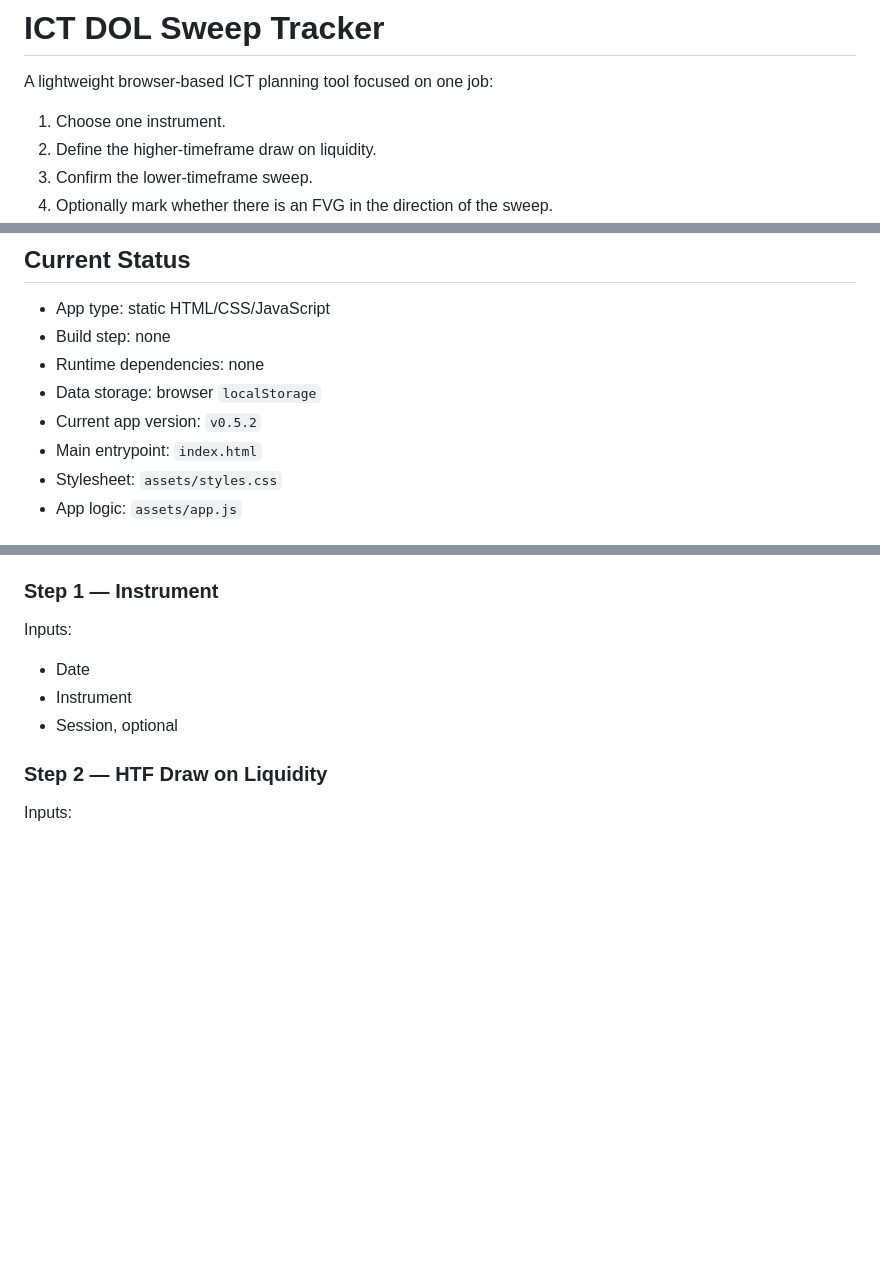
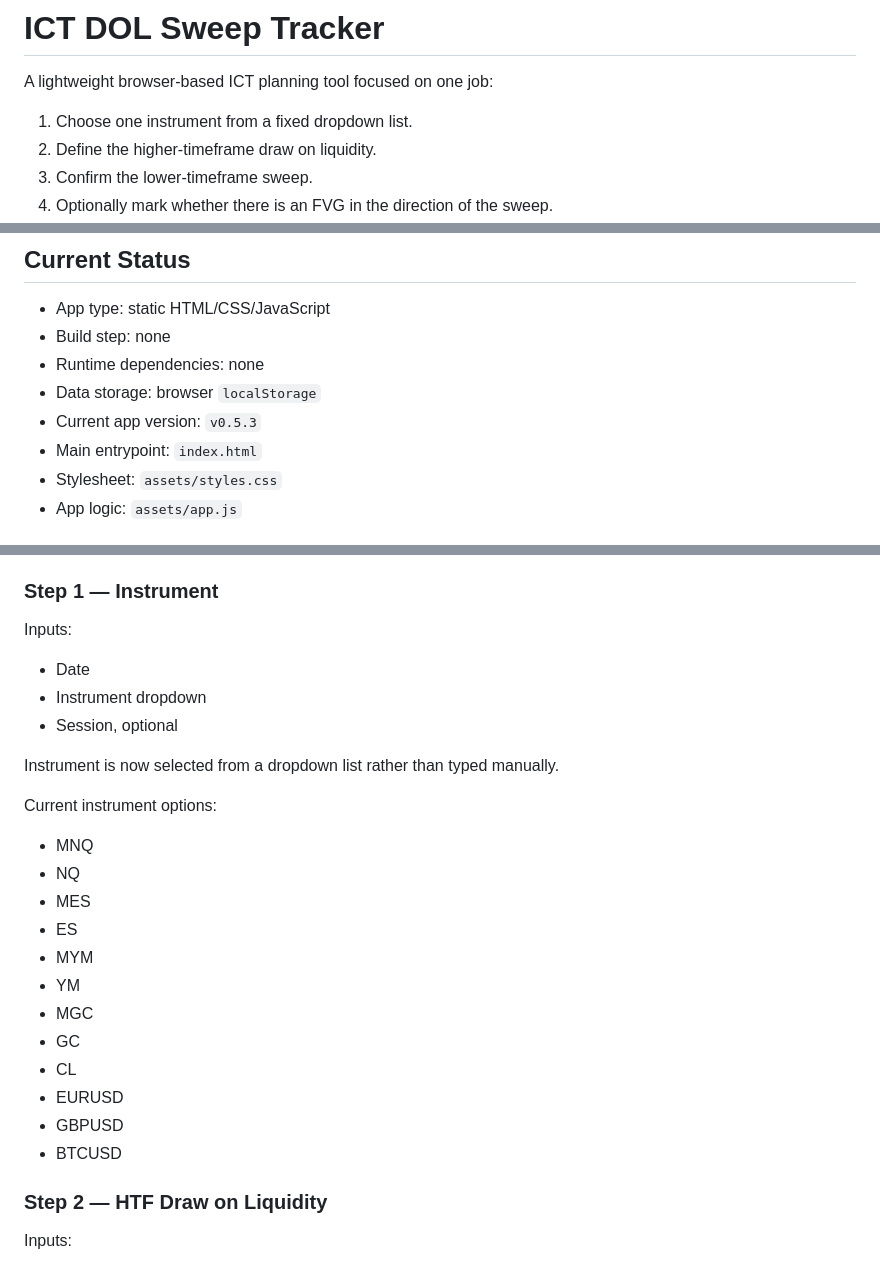
Before and after one commit to JGDev1215/ICT, a Markdown page: README.md, 3 parts joined by grey strips. Drawn GitHub-style; blank space fills up the shorter version.

Commit message:
Document instrument dropdown selection

```diff
--- a/README.md
+++ b/README.md
@@ -2,7 +2,7 @@
 
 A lightweight browser-based ICT planning tool focused on one job:
 
-1. Choose one instrument.
+1. Choose one instrument from a fixed dropdown list.
 2. Define the higher-timeframe draw on liquidity.
 3. Confirm the lower-timeframe sweep.
 4. Optionally mark whether there is an FVG in the direction of the sweep.
@@ -17,7 +17,7 @@ A lightweight browser-based ICT planning tool focused on one job:
 - Build step: none
 - Runtime dependencies: none
 - Data storage: browser `localStorage`
-- Current app version: `v0.5.2`
+- Current app version: `v0.5.3`
 - Main entrypoint: `index.html`
 - Stylesheet: `assets/styles.css`
 - App logic: `assets/app.js`
@@ -43,8 +43,25 @@ Back and Next are navigation controls only. They do not block the user from movi
 Inputs:
 
 - Date
-- Instrument
+- Instrument dropdown
 - Session, optional
+
+Instrument is now selected from a dropdown list rather than typed manually.
+
+Current instrument options:
+
+- MNQ
+- NQ
+- MES
+- ES
+- MYM
+- YM
+- MGC
+- GC
+- CL
+- EURUSD
+- GBPUSD
+- BTCUSD
 
 ### Step 2 — HTF Draw on Liquidity
 
```
